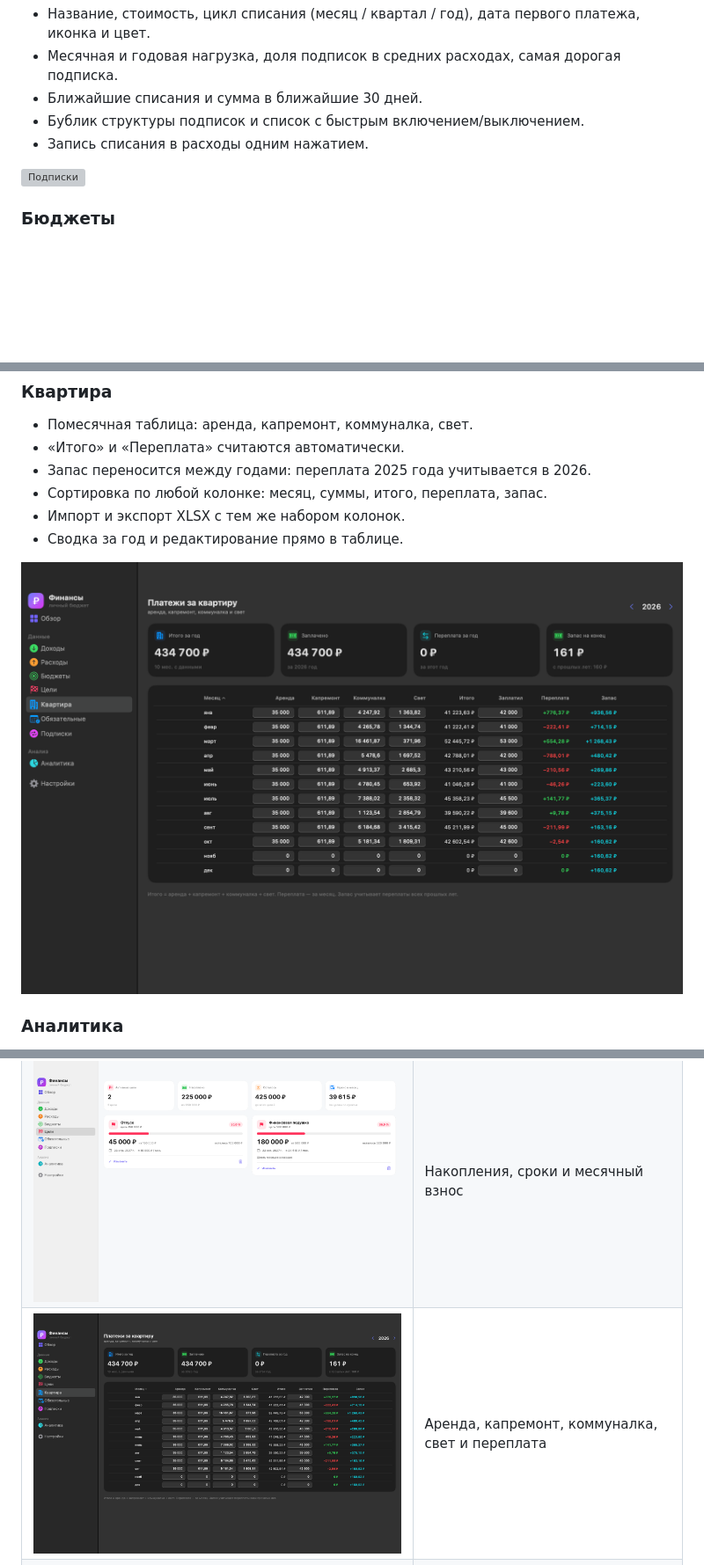
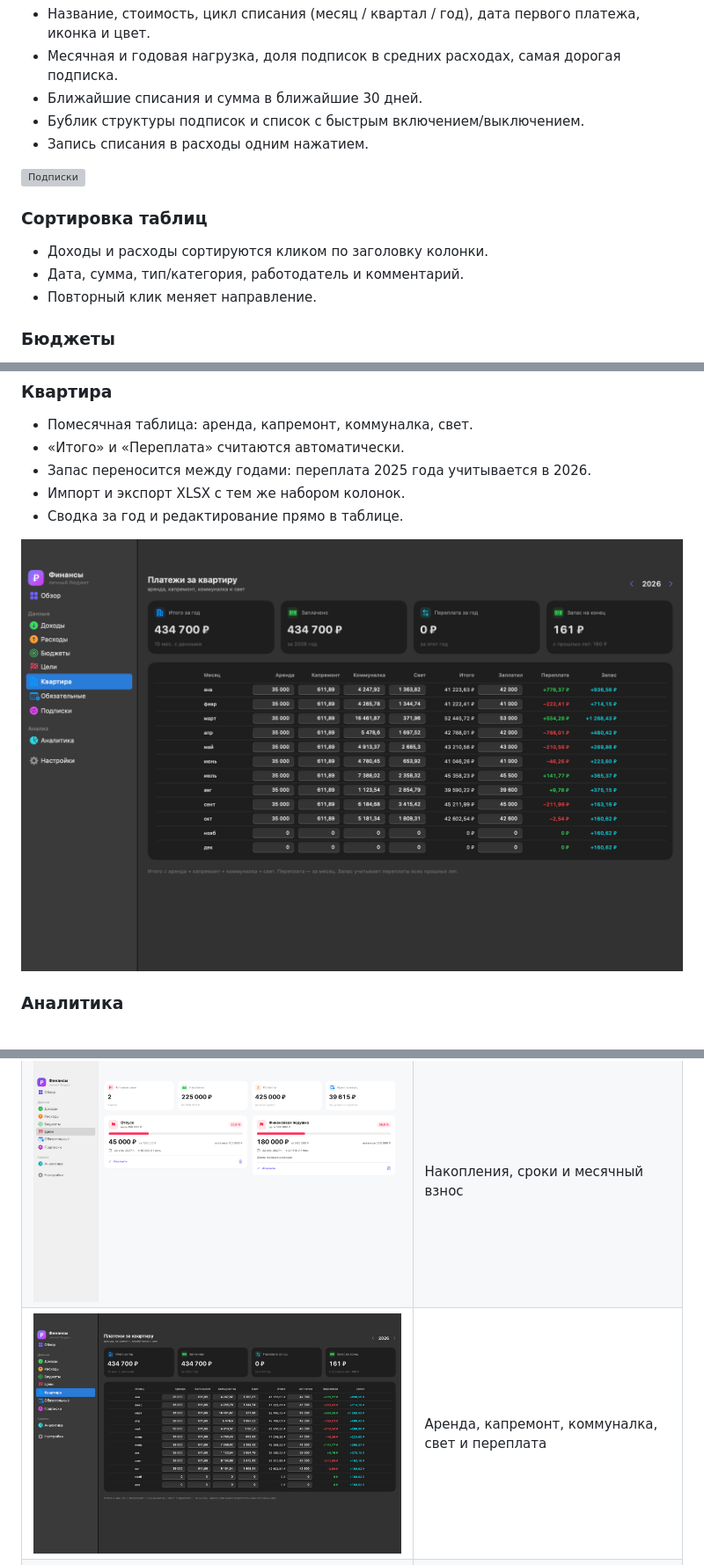
Before and after one commit to fso13/household-finances-apple, a Markdown page: README.md, 3 parts joined by grey strips. Shown at 88% size. Rendered like a GitHub page; pictures changed too: Screenshots/apartment.png; blank space fills up the shorter version; grey boxes are pictures that could not be loaded.

```diff
--- a/README.md
+++ b/README.md
@@ -55,6 +55,12 @@
 
 ![Подписки](Screenshots/subscriptions.png)
 
+### Сортировка таблиц
+
+- Доходы и расходы сортируются кликом по заголовку колонки.
+- Дата, сумма, тип/категория, работодатель и комментарий.
+- Повторный клик меняет направление.
+
 ### Бюджеты
 
 - Лимиты по категориям на выбранный месяц: лимит, потрачено, остаток и прогресс.
@@ -96,7 +102,6 @@
 - Помесячная таблица: аренда, капремонт, коммуналка, свет.
 - «Итого» и «Переплата» считаются автоматически.
 - Запас переносится между годами: переплата 2025 года учитывается в 2026.
-- Сортировка по любой колонке: месяц, суммы, итого, переплата, запас.
 - Импорт и экспорт XLSX с тем же набором колонок.
 - Сводка за год и редактирование прямо в таблице.
 
```
Also changed, not shown: CHANGELOG.md (+2 -1 lines), ROADMAP.md (+1 -1 lines), docs/assets/apartment.png, 3 other files.
